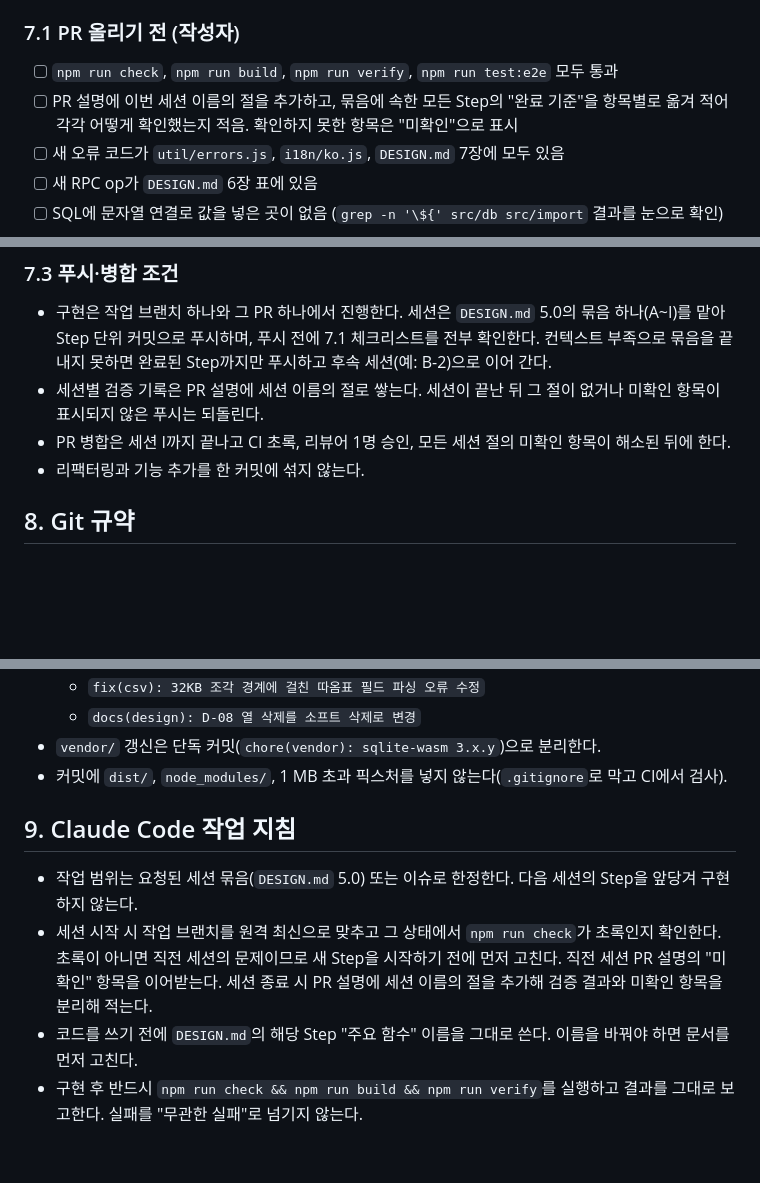
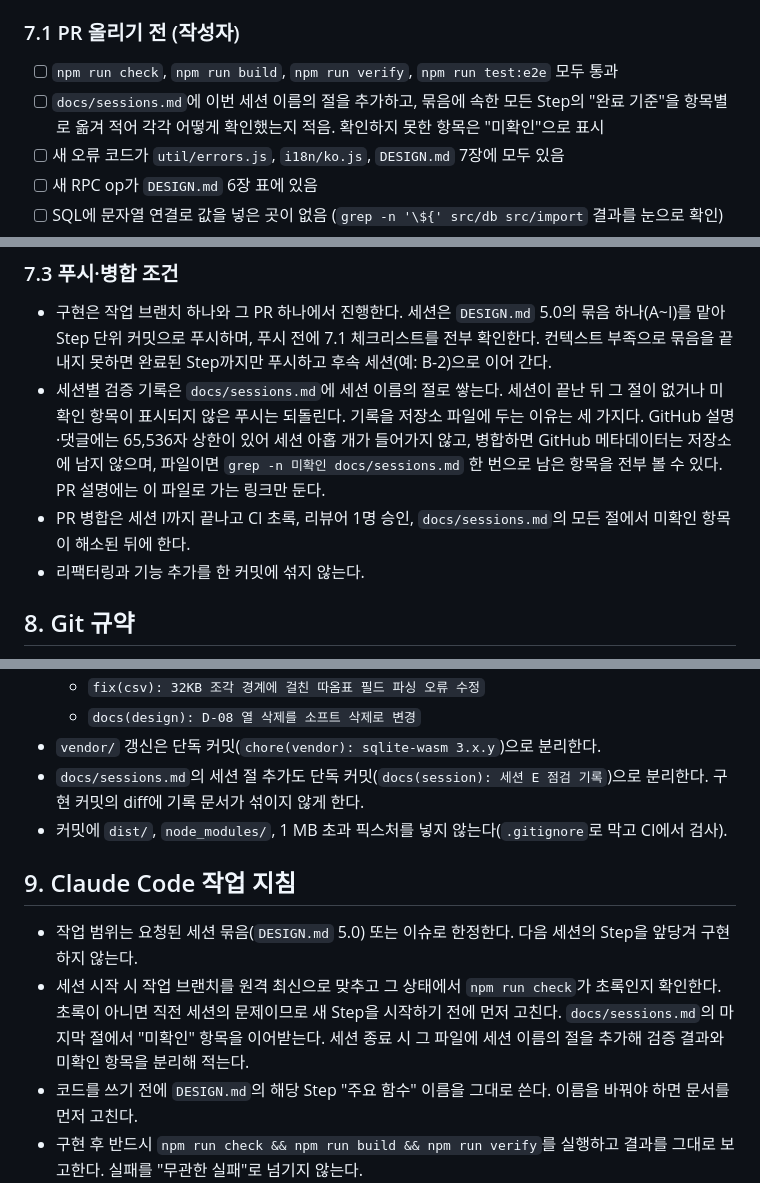
Before and after one commit to Jaydrobin/jdrdatabase, a Markdown page: CLAUDE.md, 3 parts joined by grey strips. GitHub-like rendering; blank space fills up the shorter version.

Commit message:
docs: 검증 기록의 자리를 PR 설명에서 docs/sessions.md로 바꾼다
기록을 옮겼으므로 그것을 가리키던 규약을 함께 고친다. 특히 9장의
"직전 세션 PR 설명의 미확인 항목을 이어받는다"를 그대로 두면 다음 세션이
규약대로 PR 설명만 읽고 미확인 항목을 통째로 놓친다.

- 7.1: 세션 절을 더하는 곳을 `docs/sessions.md`로.
- 7.3: 기록을 쌓는 곳과 병합 조건을 확인하는 곳을 같은 파일로. 저장소
  파일에 두는 이유(상한, 병합 뒤 보존, grep 한 번)를 함께 적었다.
- 8장: 세션 절 추가는 `vendor/` 갱신처럼 단독 커밋으로 분리한다. 구현
  커밋의 diff에 기록 문서가 섞이지 않게 한다.
- 9장: 세션 시작 시 이어받을 곳과 종료 시 적을 곳을 같은 파일로.
- DESIGN.md 3.1: `docs/` 아래에 `sessions.md` 추가.

Co-Authored-By: Claude Opus 5 <noreply@anthropic.com>
Claude-Session: https://claude.ai/code/session_01A3YPLCAf4e4GBBKomhTmnA

```diff
--- a/CLAUDE.md
+++ b/CLAUDE.md
@@ -145,7 +145,7 @@ Node.js 20 이상. 런타임 npm 의존성은 없다. `devDependencies`만 허
 ### 7.1 PR 올리기 전 (작성자)
 
 - [ ] `npm run check`, `npm run build`, `npm run verify`, `npm run test:e2e` 모두 통과
-- [ ] PR 설명에 이번 세션 이름의 절을 추가하고, 묶음에 속한 모든 Step의 "완료 기준"을 항목별로 옮겨 적어 각각 어떻게 확인했는지 적음. 확인하지 못한 항목은 "미확인"으로 표시
+- [ ] `docs/sessions.md`에 이번 세션 이름의 절을 추가하고, 묶음에 속한 모든 Step의 "완료 기준"을 항목별로 옮겨 적어 각각 어떻게 확인했는지 적음. 확인하지 못한 항목은 "미확인"으로 표시
 - [ ] 새 오류 코드가 `util/errors.js`, `i18n/ko.js`, `DESIGN.md` 7장에 모두 있음
 - [ ] 새 RPC op가 `DESIGN.md` 6장 표에 있음
 - [ ] SQL에 문자열 연결로 값을 넣은 곳이 없음 (`grep -n '\${' src/db src/import` 결과를 눈으로 확인)
@@ -172,8 +172,8 @@ Node.js 20 이상. 런타임 npm 의존성은 없다. `devDependencies`만 허
 ### 7.3 푸시·병합 조건
 
 - 구현은 작업 브랜치 하나와 그 PR 하나에서 진행한다. 세션은 `DESIGN.md` 5.0의 묶음 하나(A~I)를 맡아 Step 단위 커밋으로 푸시하며, 푸시 전에 7.1 체크리스트를 전부 확인한다. 컨텍스트 부족으로 묶음을 끝내지 못하면 완료된 Step까지만 푸시하고 후속 세션(예: B-2)으로 이어 간다.
-- 세션별 검증 기록은 PR 설명에 세션 이름의 절로 쌓는다. 세션이 끝난 뒤 그 절이 없거나 미확인 항목이 표시되지 않은 푸시는 되돌린다.
-- PR 병합은 세션 I까지 끝나고 CI 초록, 리뷰어 1명 승인, 모든 세션 절의 미확인 항목이 해소된 뒤에 한다.
+- 세션별 검증 기록은 `docs/sessions.md`에 세션 이름의 절로 쌓는다. 세션이 끝난 뒤 그 절이 없거나 미확인 항목이 표시되지 않은 푸시는 되돌린다. 기록을 저장소 파일에 두는 이유는 세 가지다. GitHub 설명·댓글에는 65,536자 상한이 있어 세션 아홉 개가 들어가지 않고, 병합하면 GitHub 메타데이터는 저장소에 남지 않으며, 파일이면 `grep -n 미확인 docs/sessions.md` 한 번으로 남은 항목을 전부 볼 수 있다. PR 설명에는 이 파일로 가는 링크만 둔다.
+- PR 병합은 세션 I까지 끝나고 CI 초록, 리뷰어 1명 승인, `docs/sessions.md`의 모든 절에서 미확인 항목이 해소된 뒤에 한다.
 - 리팩터링과 기능 추가를 한 커밋에 섞지 않는다.
 
 ## 8. Git 규약
@@ -185,12 +185,13 @@ Node.js 20 이상. 런타임 npm 의존성은 없다. `devDependencies`만 허
   - `fix(csv): 32KB 조각 경계에 걸친 따옴표 필드 파싱 오류 수정`
   - `docs(design): D-08 열 삭제를 소프트 삭제로 변경`
 - `vendor/` 갱신은 단독 커밋(`chore(vendor): sqlite-wasm 3.x.y`)으로 분리한다.
+- `docs/sessions.md`의 세션 절 추가도 단독 커밋(`docs(session): 세션 E 점검 기록`)으로 분리한다. 구현 커밋의 diff에 기록 문서가 섞이지 않게 한다.
 - 커밋에 `dist/`, `node_modules/`, 1 MB 초과 픽스처를 넣지 않는다(`.gitignore`로 막고 CI에서 검사).
 
 ## 9. Claude Code 작업 지침
 
 - 작업 범위는 요청된 세션 묶음(`DESIGN.md` 5.0) 또는 이슈로 한정한다. 다음 세션의 Step을 앞당겨 구현하지 않는다.
-- 세션 시작 시 작업 브랜치를 원격 최신으로 맞추고 그 상태에서 `npm run check`가 초록인지 확인한다. 초록이 아니면 직전 세션의 문제이므로 새 Step을 시작하기 전에 먼저 고친다. 직전 세션 PR 설명의 "미확인" 항목을 이어받는다. 세션 종료 시 PR 설명에 세션 이름의 절을 추가해 검증 결과와 미확인 항목을 분리해 적는다.
+- 세션 시작 시 작업 브랜치를 원격 최신으로 맞추고 그 상태에서 `npm run check`가 초록인지 확인한다. 초록이 아니면 직전 세션의 문제이므로 새 Step을 시작하기 전에 먼저 고친다. `docs/sessions.md`의 마지막 절에서 "미확인" 항목을 이어받는다. 세션 종료 시 그 파일에 세션 이름의 절을 추가해 검증 결과와 미확인 항목을 분리해 적는다.
 - 코드를 쓰기 전에 `DESIGN.md`의 해당 Step "주요 함수" 이름을 그대로 쓴다. 이름을 바꿔야 하면 문서를 먼저 고친다.
 - 구현 후 반드시 `npm run check && npm run build && npm run verify`를 실행하고 결과를 그대로 보고한다. 실패를 "무관한 실패"로 넘기지 않는다.
 - 테스트를 건너뛰거나 `skip`으로 바꿔 초록을 만드는 행위는 금지다.
```
Also changed, not shown: DESIGN.md (+1 -0 lines).
